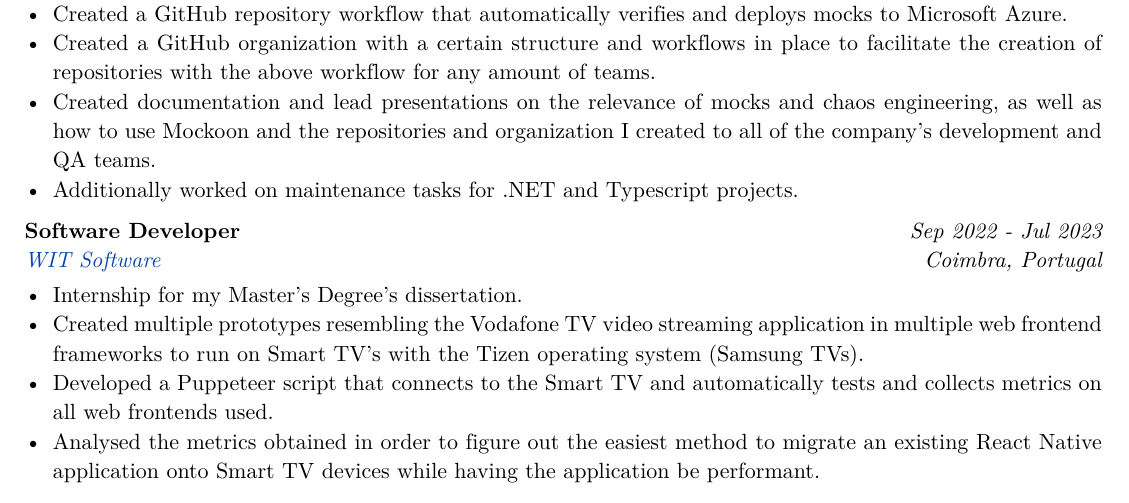
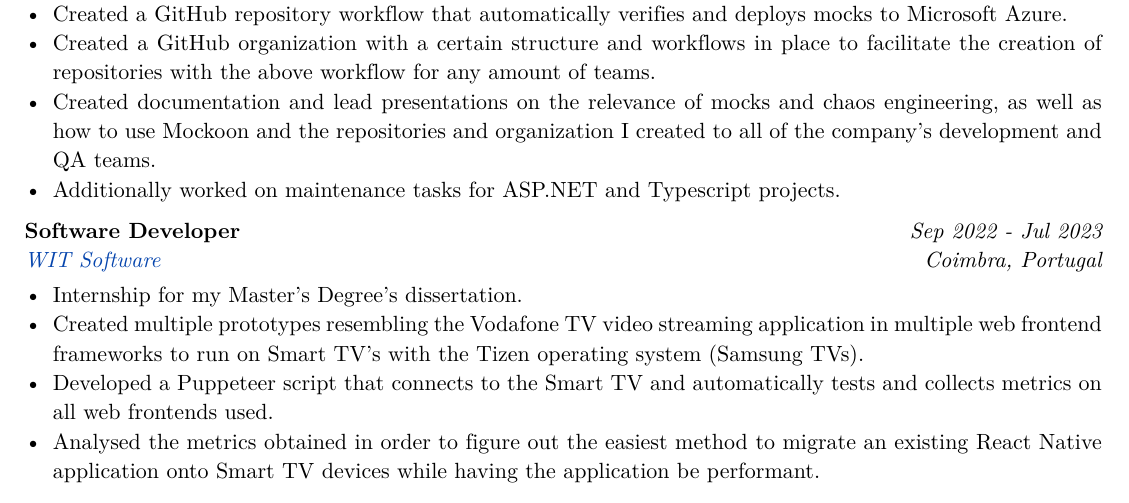
Before and after one commit to p-laranjinha/cv, a Typst document (main.typ): part of the page, cut so that both start at the same text. The pictures show the PDF file main.pdf that the author committed with the source.

Commit message:
Renamed .NET to ASP.NET

```diff
--- a/main.typ
+++ b/main.typ
@@ -46,7 +46,7 @@ Most experienced with Typescript and Python but also interested in doing either
     - Created a GitHub repository workflow that automatically verifies and deploys mocks to Microsoft Azure.
     - Created a GitHub organization with a certain structure and workflows in place to facilitate the creation of repositories with the above workflow for any amount of teams.
     - Created documentation and lead presentations on the relevance of mocks and chaos engineering, as well as how to use Mockoon and the repositories and organization I created to all of the company's development and QA teams.
-    - Additionally worked on maintenance tasks for .NET and Typescript projects.
+    - Additionally worked on maintenance tasks for ASP.NET and Typescript projects.
   ]
 )
 #exp(
```
Also changed, not shown: main.pdf, main.typ (2 more changed lines).
